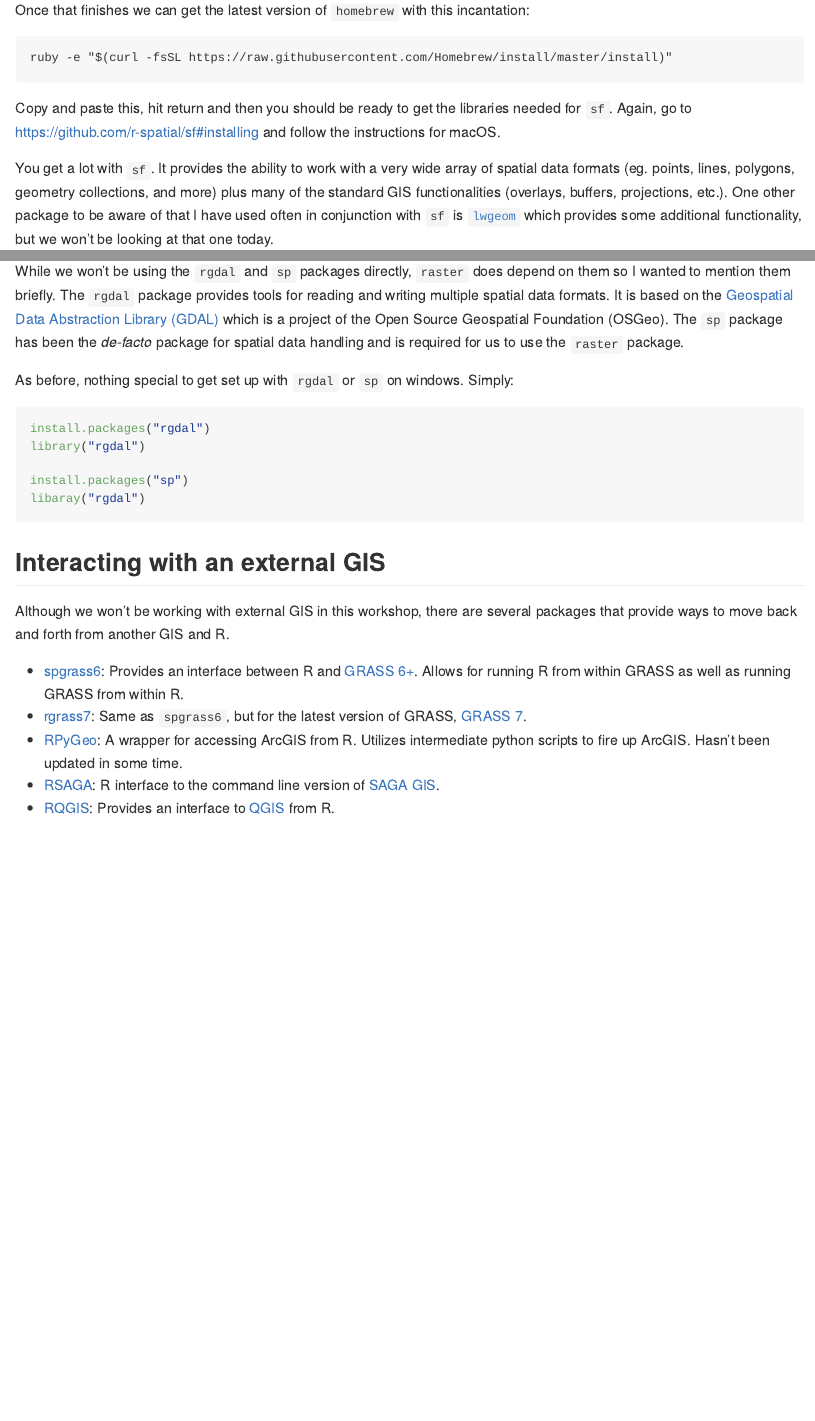
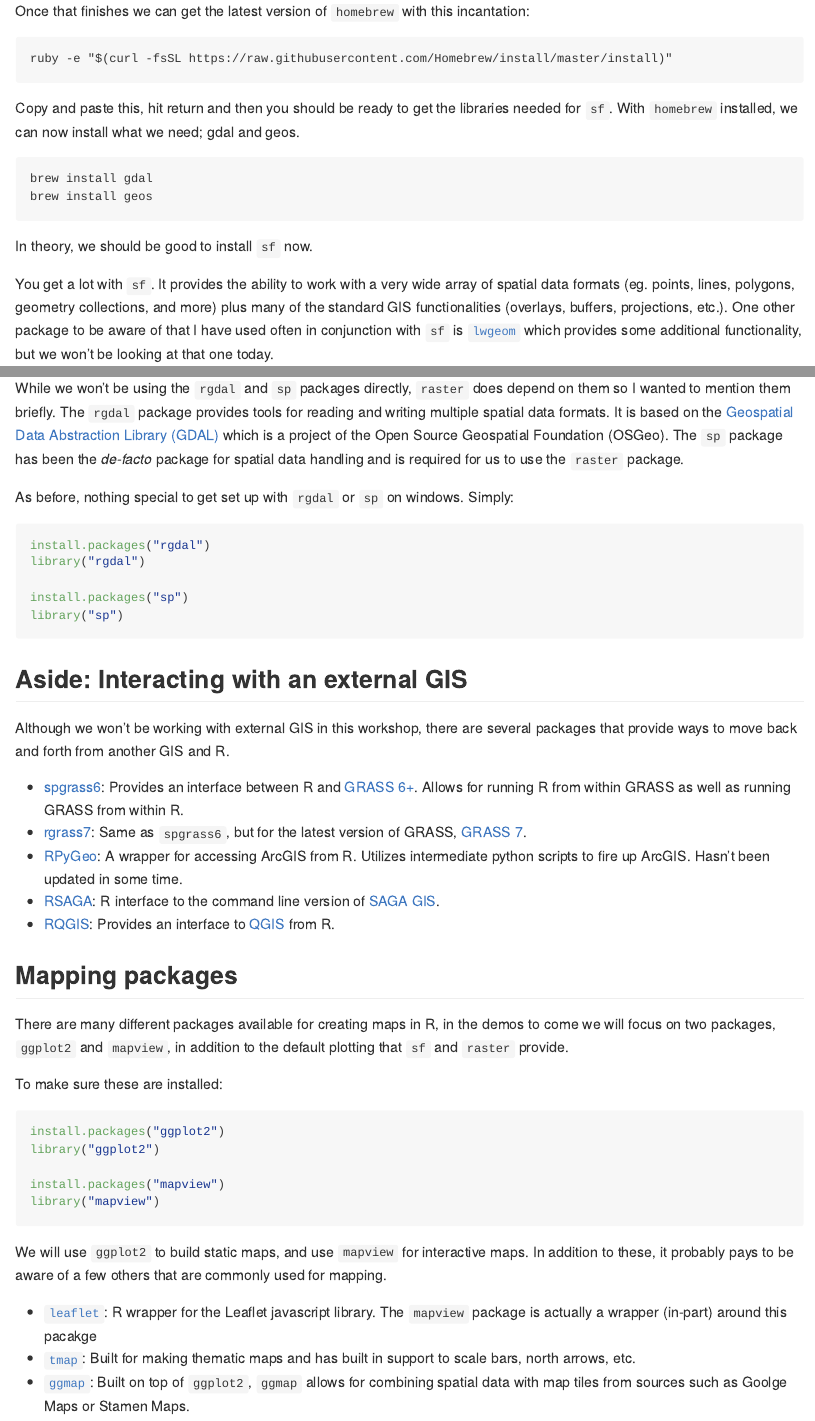
Before and after one commit to jhollist/troutlake_rspatial, an R Markdown document (lessons/01_rspatial.Rmd): the page in a window 1100 px wide, from 950 px down before the commit and from 990 px down after it, so that both start at the same text, and a second part further down, joined at a grey line. Rendered offline with R 4.5, knitr and Pandoc, with nearby package versions.

Commit message:
started on map making demo

````diff
--- a/lessons/01_rspatial.Rmd
+++ b/lessons/01_rspatial.Rmd
@@ -1,5 +1,5 @@
 ---
-output: md_document
+output: github_document
 ---
 
 
@@ -41,7 +42,14 @@ Once that finishes we can get the latest version of `homebrew` with this incanta
 ruby -e "$(curl -fsSL https://raw.githubusercontent.com/Homebrew/install/master/install)"
 ```
 
-Copy and paste this, hit return and then you should be ready to get the libraries needed for `sf`.  Again, go to <https://github.com/r-spatial/sf#installing> and follow the instructions for macOS.
+Copy and paste this, hit return and then you should be ready to get the libraries needed for `sf`.  With `homebrew` installed, we can now install what we need; gdal and geos.
+
+```
+brew install gdal
+brew install geos
+```
+
+In theory, we should be good to install `sf` now.
 
 You get a lot with `sf`.  It provides the ability to work with a very wide array of spatial data formats (eg. points, lines, polygons, geometry collections, and more) plus many of the standard GIS functionalities (overlays, buffers, projections, etc.).  One other package to be aware of that I have used often in conjunction with `sf` is [`lwgeom`](https://r-spatial.github.io/lwgeom/) which provides some additional functionality, but we won't be looking at that one today.
 
@@ -69,11 +77,11 @@ install.packages("rgdal")
 library("rgdal")
 
 install.packages("sp")
-libaray("rgdal")
+library("sp")
 ```
 
 
-## Interacting with an external GIS
+## Aside: Interacting with an external GIS
 Although we won't be working with external GIS in this workshop, there are several packages that provide ways to move back and forth from another GIS and R.
 
 - [spgrass6](https://cran.r-project.org/web/packages/spgrass6/index.html): Provides an interface between R and [GRASS 6+](https://grass.osgeo.org/download/software/#g64x).  Allows for running R from within GRASS as well as running GRASS from within R.
@@ -81,3 +89,23 @@ Although we won't be working with external GIS in this workshop, there are sever
 - [RPyGeo](https://cran.r-project.org/web/packages/RPyGeo/index.html): A wrapper for accessing ArcGIS from R.  Utilizes intermediate python scripts to fire up ArcGIS.  Hasn't been updated in some time.
 - [RSAGA](https://cran.r-project.org/web/packages/RSAGA/index.html): R interface to the command line version of [SAGA GIS](http://www.saga-gis.org/en/index.html).
 - [RQGIS](https://cran.r-project.org/package=RQGIS): Provides an interface to [QGIS](http://www.qgis.org/en/site/) from R.
+
+## Mapping packages
+
+There are many different packages available for creating maps in R, in the demos to come we will focus on two packages, `ggplot2` and `mapview`, in addition to the default plotting that `sf` and `raster` provide.
+
+To make sure these are installed:
+
+```{r add_rgdal, eval=FALSE}
+install.packages("ggplot2")
+library("ggplot2")
+
+install.packages("mapview")
+library("mapview")
+```
+
+We will use `ggplot2` to build static maps, and use `mapview` for interactive maps.  In addition to these, it probably pays to be aware of a few others that are commonly used for mapping.
+
+- [`leaflet`](https://rstudio.github.io/leaflet/): R wrapper for the Leaflet javascript library.  The `mapview` package is actually a wrapper (in-part) around this pacakge
+- [`tmap`](https://github.com/mtennekes/tmap): Built for making thematic maps and has built in support to scale bars, north arrows, etc.
+- [`ggmap`](https://github.com/dkahle/ggmap):  Built on top of `ggplot2`, `ggmap` allows for combining spatial data with map tiles from sources such as Goolge Maps or Stamen Maps.
````
Also changed, not shown: lessons/02_map_demo.Rmd (added, +19 -0 lines), lessons/01_rspatial.Rmd (9 more changed lines), 2 other files.
